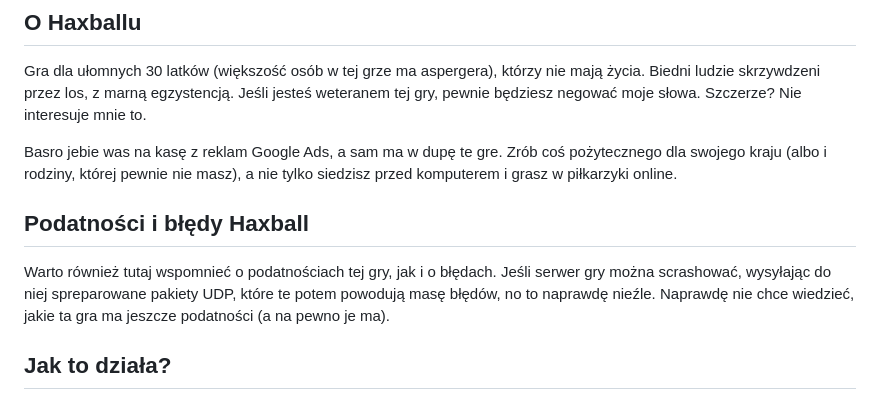
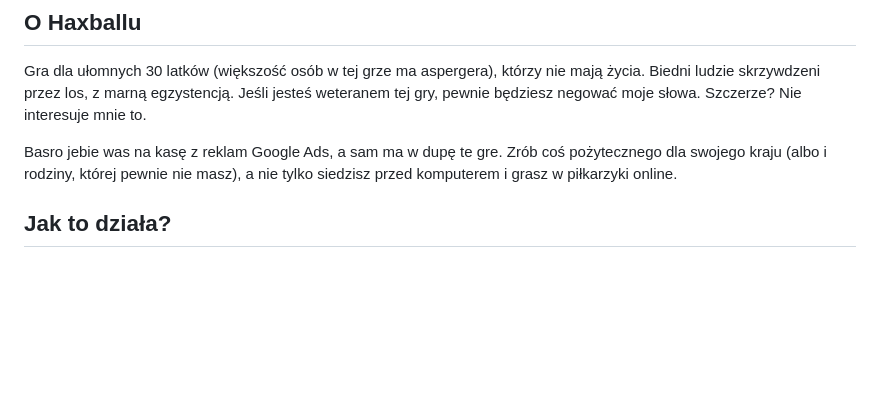
Before and after one commit to sefinek24/haxball-room-clones, a Markdown page: README_PL.md, the part around the change. GitHub-like rendering; blank space fills up the shorter version.

```diff
--- a/README_PL.md
+++ b/README_PL.md
@@ -22,11 +22,6 @@ Jeśli jesteś weteranem tej gry, pewnie będziesz negować moje słowa. Szczerz
 
 Basro jebie was na kasę z reklam Google Ads, a sam ma w dupę te gre.
 Zrób coś pożytecznego dla swojego kraju (albo i rodziny, której pewnie nie masz), a nie tylko siedzisz przed komputerem i grasz w piłkarzyki online.
-
-## Podatności i błędy Haxball
-Warto również tutaj wspomnieć o podatnościach tej gry, jak i o błędach.
-Jeśli serwer gry można scrashować, wysyłając do niej spreparowane pakiety UDP, które te potem powodują masę błędów, no to naprawdę nieźle.
-Naprawdę nie chce wiedzieć, jakie ta gra ma jeszcze podatności (a na pewno je ma).
 
 ## Jak to działa?
 1. Skrypt łączy się z losowym proxy (każde proxy reprezentuje jedną przeglądarkę z dwoma zakładkami).
```
Also changed, not shown: README.md (+0 -5 lines).
